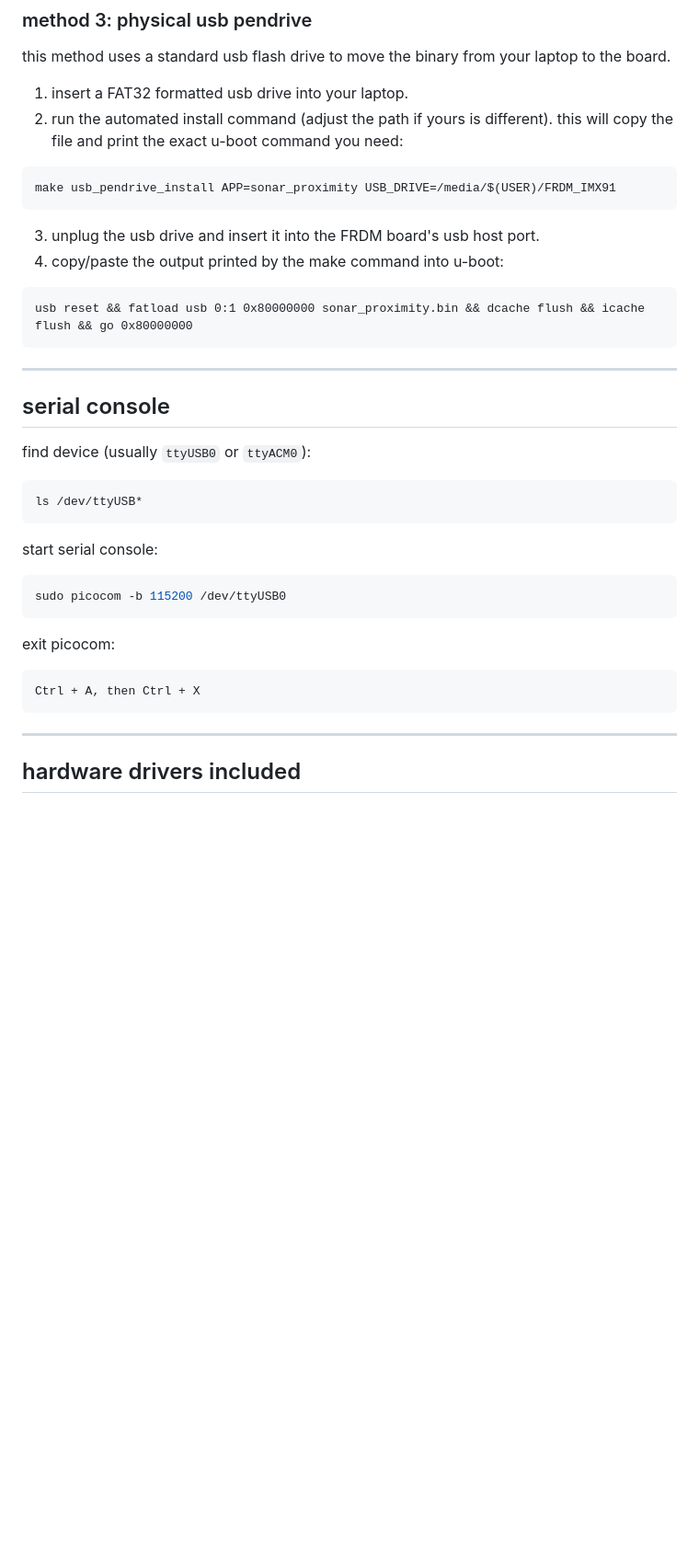
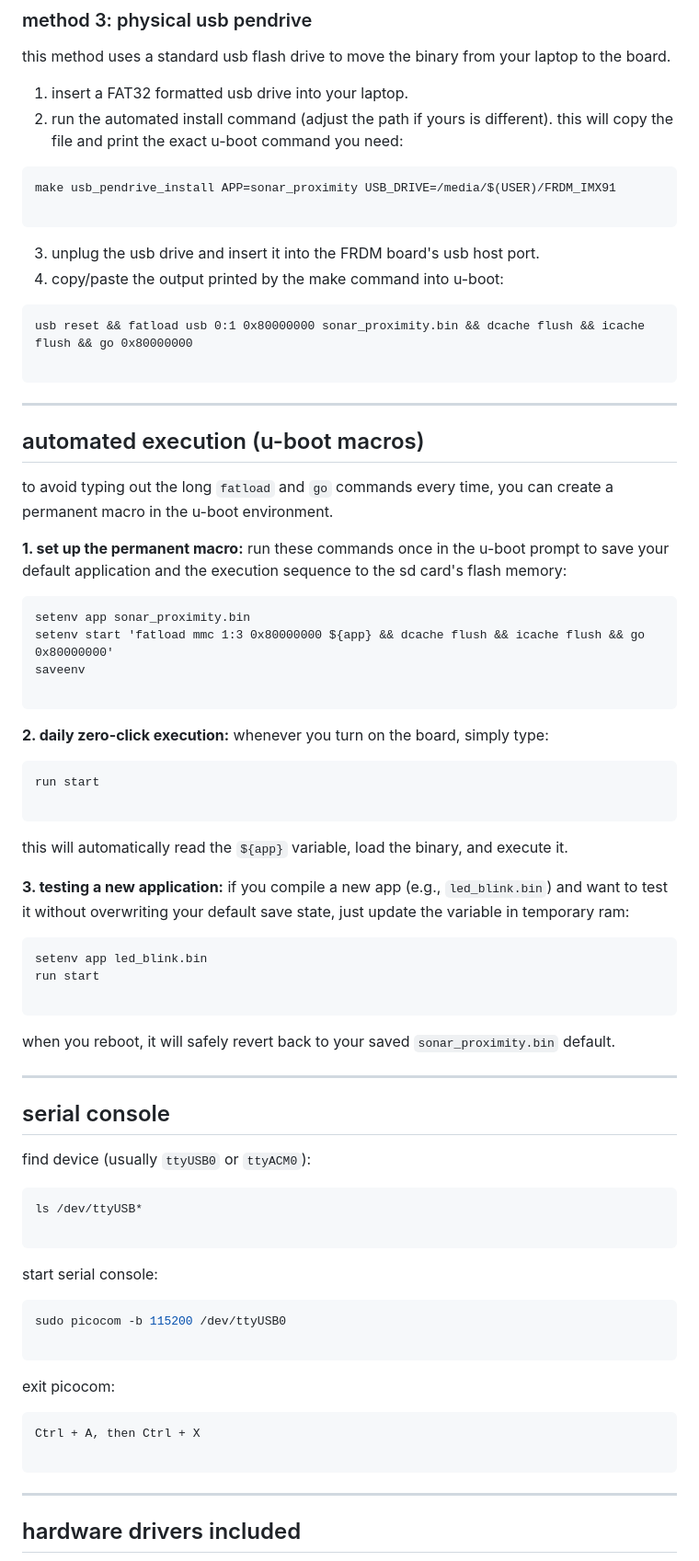
Before and after one commit to shreekar2005/BareMetal_FRDM_IMX91, a Markdown page: README.md, the part around one of its changes. Shown at 92% size. Drawn GitHub-style; blank space fills up the shorter version.

````diff
--- a/README.md
+++ b/README.md
@@ -172,33 +194,80 @@ this method uses a standard usb flash drive to move the binary from your laptop
 
 1. insert a FAT32 formatted usb drive into your laptop.
 2. run the automated install command (adjust the path if yours is different). this will copy the file and print the exact u-boot command you need:
+
 ```bash
 make usb_pendrive_install APP=sonar_proximity USB_DRIVE=/media/$(USER)/FRDM_IMX91
+
 ```
 
 3. unplug the usb drive and insert it into the FRDM board's usb host port.
 4. copy/paste the output printed by the make command into u-boot:
+
 ```u-boot
 usb reset && fatload usb 0:1 0x80000000 sonar_proximity.bin && dcache flush && icache flush && go 0x80000000
+
 ```
+
+---
+
+## automated execution (u-boot macros)
+
+to avoid typing out the long `fatload` and `go` commands every time, you can create a permanent macro in the u-boot environment.
+
+**1. set up the permanent macro:**
+run these commands once in the u-boot prompt to save your default application and the execution sequence to the sd card's flash memory:
+
+```u-boot
+setenv app sonar_proximity.bin
+setenv start 'fatload mmc 1:3 0x80000000 ${app} && dcache flush && icache flush && go 0x80000000'
+saveenv
+
+```
+
+**2. daily zero-click execution:**
+whenever you turn on the board, simply type:
+
+```u-boot
+run start
+
+```
+
+this will automatically read the `${app}` variable, load the binary, and execute it.
+
+**3. testing a new application:**
+if you compile a new app (e.g., `led_blink.bin`) and want to test it without overwriting your default save state, just update the variable in temporary ram:
+
+```u-boot
+setenv app led_blink.bin
+run start
+
+```
+
+when you reboot, it will safely revert back to your saved `sonar_proximity.bin` default.
 
 ---
 
 ## serial console
 
 find device (usually `ttyUSB0` or `ttyACM0`):
+
 ```bash
 ls /dev/ttyUSB*
+
 ```
 
 start serial console:
+
 ```bash
 sudo picocom -b 115200 /dev/ttyUSB0
+
 ```
 
 exit picocom:
+
 ```text
 Ctrl + A, then Ctrl + X
+
 ```
 
 ---
````
Also changed, not shown: other parts of README.md (+32 -0 lines).
